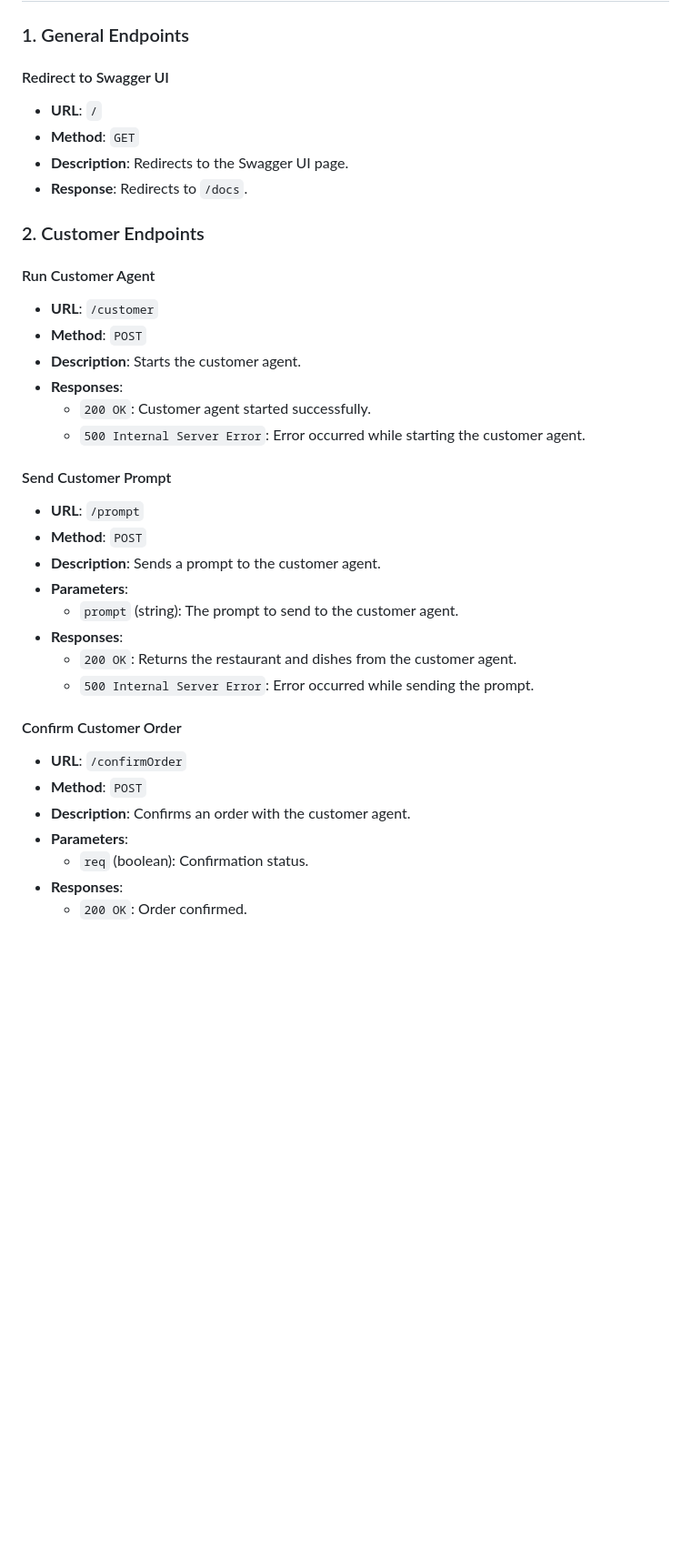
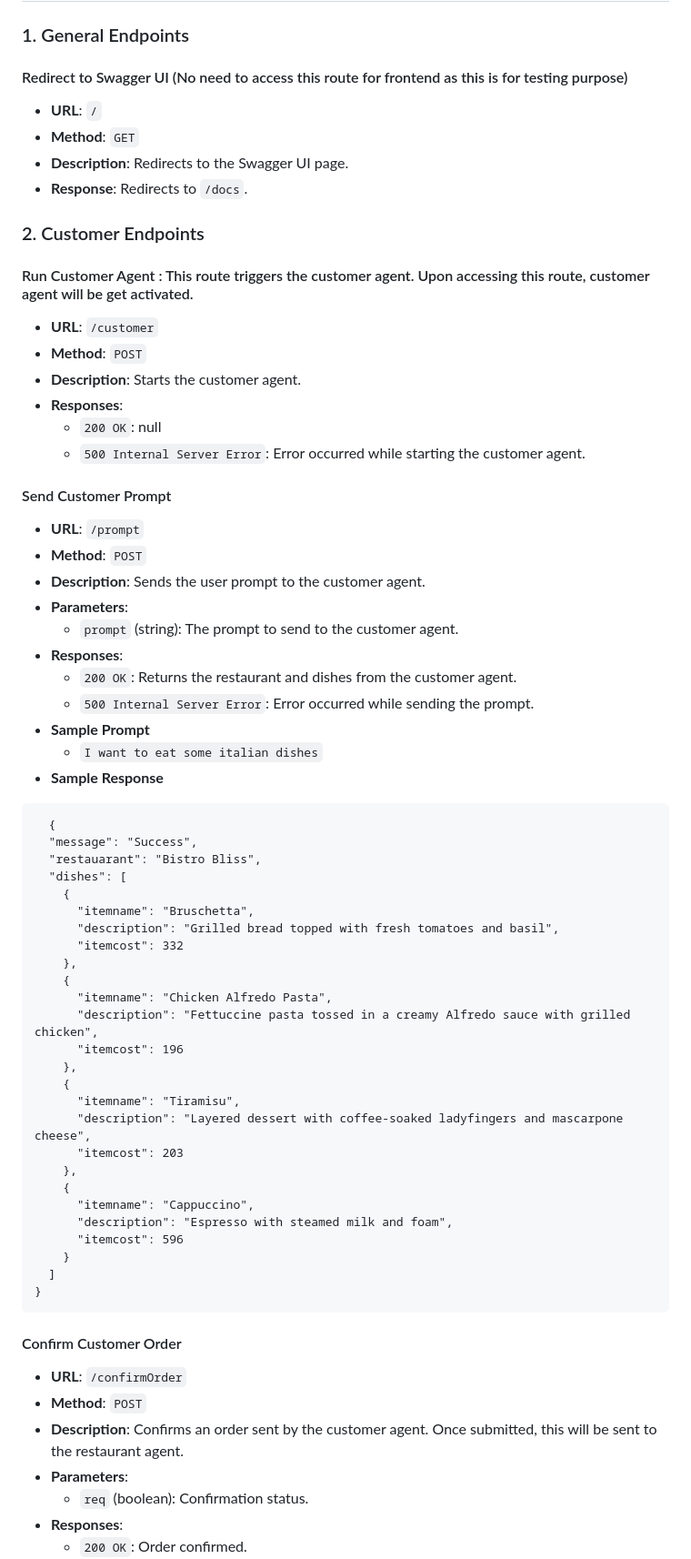
Before and after one commit to govardhan-06/EatSage, a Markdown page: BACKEND.md, the part around one of its changes. Shown at 91% size. GitHub-like rendering; blank space fills up the shorter version.

````diff
--- a/BACKEND.md
+++ b/BACKEND.md
@@ -97,7 +106,7 @@ No authentication is required to access these endpoints.
 
 ### 1. General Endpoints
 
-#### Redirect to Swagger UI
+#### Redirect to Swagger UI (No need to access this route for frontend as this is for testing purpose)
 
 - **URL**: `/`
 - **Method**: `GET`
@@ -106,31 +115,63 @@ No authentication is required to access these endpoints.
 
 ### 2. Customer Endpoints
 
-#### Run Customer Agent
+#### Run Customer Agent : This route triggers the customer agent. Upon accessing this route, customer agent will be get activated.
 
 - **URL**: `/customer`
 - **Method**: `POST`
 - **Description**: Starts the customer agent.
 - **Responses**:
-  - `200 OK`: Customer agent started successfully.
+  - `200 OK`: null
   - `500 Internal Server Error`: Error occurred while starting the customer agent.
 
 #### Send Customer Prompt
 
 - **URL**: `/prompt`
 - **Method**: `POST`
-- **Description**: Sends a prompt to the customer agent.
+- **Description**: Sends the user prompt to the customer agent.
 - **Parameters**:
   - `prompt` (string): The prompt to send to the customer agent.
 - **Responses**:
   - `200 OK`: Returns the restaurant and dishes from the customer agent.
   - `500 Internal Server Error`: Error occurred while sending the prompt.
+- **Sample Prompt**
+  - `I want to eat some italian dishes`
+- **Sample Response**
+
+```
+  {
+  "message": "Success",
+  "restauarant": "Bistro Bliss",
+  "dishes": [
+    {
+      "itemname": "Bruschetta",
+      "description": "Grilled bread topped with fresh tomatoes and basil",
+      "itemcost": 332
+    },
+    {
+      "itemname": "Chicken Alfredo Pasta",
+      "description": "Fettuccine pasta tossed in a creamy Alfredo sauce with grilled chicken",
+      "itemcost": 196
+    },
+    {
+      "itemname": "Tiramisu",
+      "description": "Layered dessert with coffee-soaked ladyfingers and mascarpone cheese",
+      "itemcost": 203
+    },
+    {
+      "itemname": "Cappuccino",
+      "description": "Espresso with steamed milk and foam",
+      "itemcost": 596
+    }
+  ]
+}
+```
 
 #### Confirm Customer Order
 
 - **URL**: `/confirmOrder`
 - **Method**: `POST`
-- **Description**: Confirms an order with the customer agent.
+- **Description**: Confirms an order sent by the customer agent. Once submitted, this will be sent to the restaurant agent.
 - **Parameters**:
   - `req` (boolean): Confirmation status.
 - **Responses**:
````
Also changed, not shown: other parts of BACKEND.md (+92 -2 lines).
